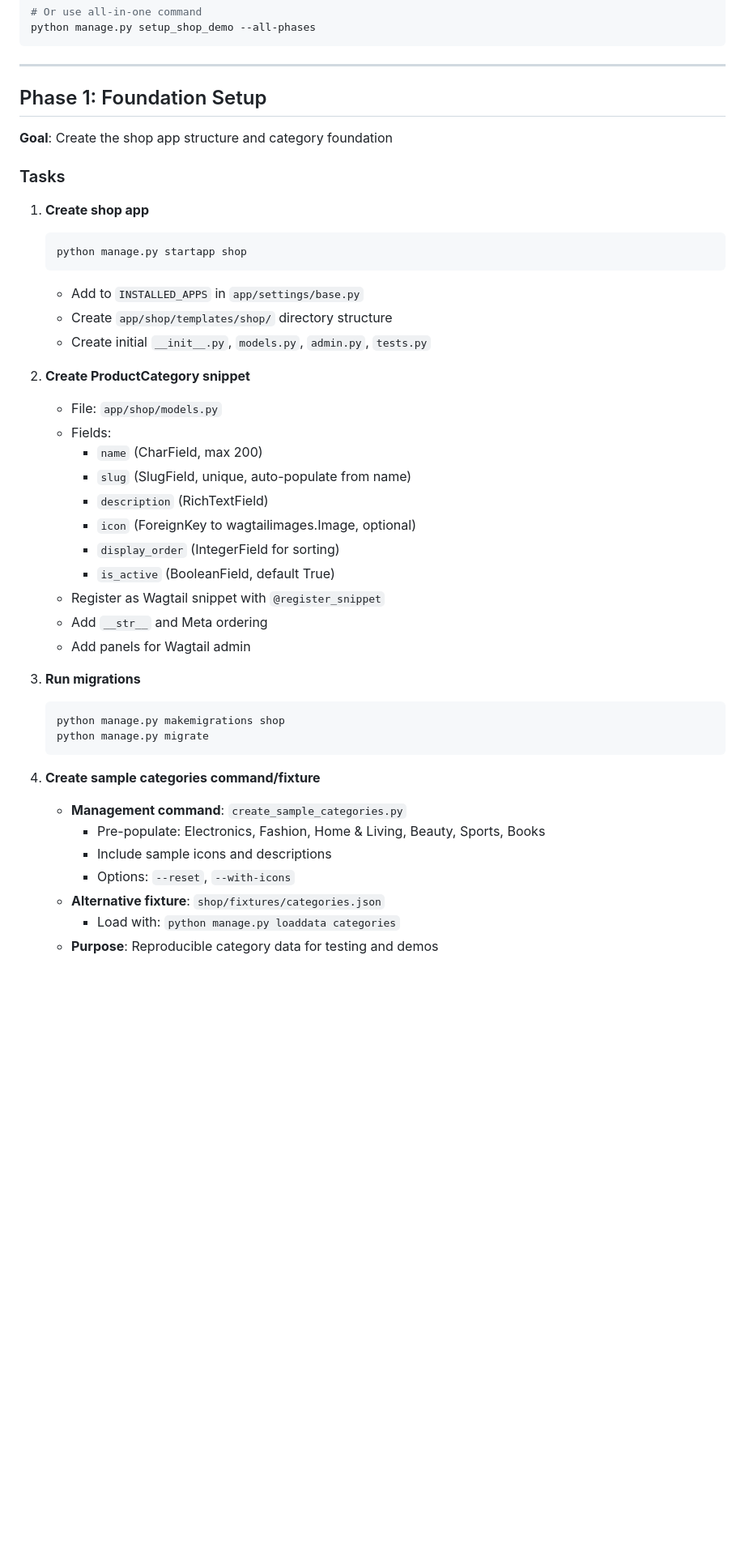
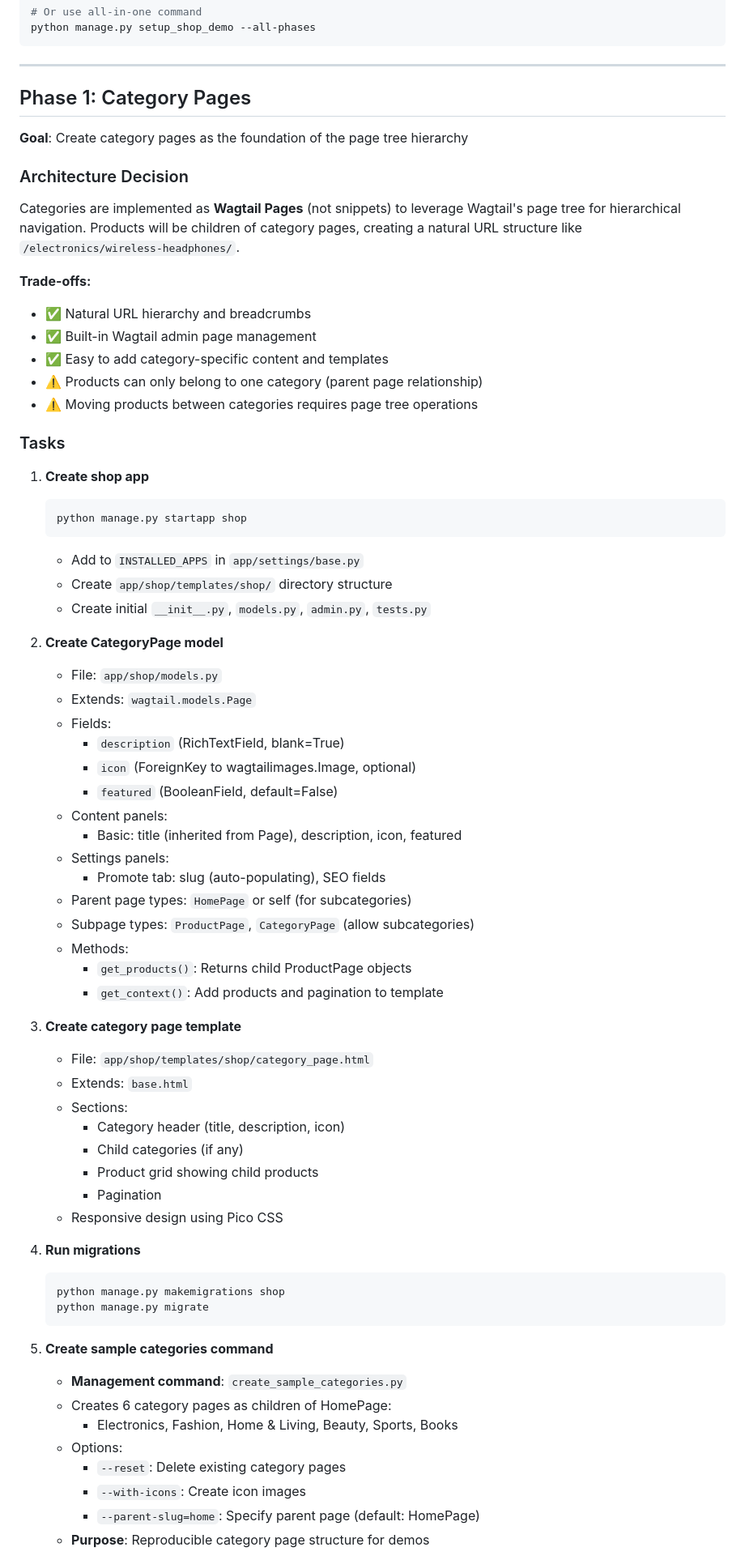
Before and after one commit to nm-examples/wagtail-shop-kit, a Markdown page: docs/e-commerce-development-plan.md, the part around one of its changes. Shown at 81% size. Drawn GitHub-style; blank space fills up the shorter version.

````diff
--- a/docs/e-commerce-development-plan.md
+++ b/docs/e-commerce-development-plan.md
@@ -76,9 +76,20 @@ python manage.py setup_shop_demo --all-phases
 
 ---
 
-## Phase 1: Foundation Setup
+## Phase 1: Category Pages
 
-**Goal**: Create the shop app structure and category foundation
+**Goal**: Create category pages as the foundation of the page tree hierarchy
+
+### Architecture Decision
+
+Categories are implemented as **Wagtail Pages** (not snippets) to leverage Wagtail's page tree for hierarchical navigation. Products will be children of category pages, creating a natural URL structure like `/electronics/wireless-headphones/`.
+
+**Trade-offs:**
+- ✅ Natural URL hierarchy and breadcrumbs
+- ✅ Built-in Wagtail admin page management
+- ✅ Easy to add category-specific content and templates
+- ⚠️ Products can only belong to one category (parent page relationship)
+- ⚠️ Moving products between categories requires page tree operations
 
 ### Tasks
 
@@ -90,31 +101,46 @@ python manage.py setup_shop_demo --all-phases
    - Create `app/shop/templates/shop/` directory structure
    - Create initial `__init__.py`, `models.py`, `admin.py`, `tests.py`
 
-2. **Create ProductCategory snippet**
+2. **Create CategoryPage model**
    - File: `app/shop/models.py`
+   - Extends: `wagtail.models.Page`
    - Fields:
-     - `name` (CharField, max 200)
-     - `slug` (SlugField, unique, auto-populate from name)
-     - `description` (RichTextField)
+     - `description` (RichTextField, blank=True)
      - `icon` (ForeignKey to wagtailimages.Image, optional)
-     - `display_order` (IntegerField for sorting)
-     - `is_active` (BooleanField, default True)
-   - Register as Wagtail snippet with `@register_snippet`
-   - Add `__str__` and Meta ordering
-   - Add panels for Wagtail admin
+     - `featured` (BooleanField, default=False)
+   - Content panels:
+     - Basic: title (inherited from Page), description, icon, featured
+   - Settings panels:
+     - Promote tab: slug (auto-populating), SEO fields
+   - Parent page types: `HomePage` or self (for subcategories)
+   - Subpage types: `ProductPage`, `CategoryPage` (allow subcategories)
+   - Methods:
+     - `get_products()`: Returns child ProductPage objects
+     - `get_context()`: Add products and pagination to template
 
-3. **Run migrations**
+3. **Create category page template**
+   - File: `app/shop/templates/shop/category_page.html`
+   - Extends: `base.html`
+   - Sections:
+     - Category header (title, description, icon)
+     - Child categories (if any)
+     - Product grid showing child products
+     - Pagination
+   - Responsive design using Pico CSS
+
+4. **Run migrations**
    ```bash
    python manage.py makemigrations shop
    python manage.py migrate
    ```
 
-4. **Create sample categories command/fixture**
+5. **Create sample categories command**
    - **Management command**: `create_sample_categories.py`
-     - Pre-populate: Electronics, Fashion, Home & Living, Beauty, Sports, Books
-     - Include sample icons and descriptions
-     - Options: `--reset`, `--with-icons`
-   - **Alternative fixture**: `shop/fixtures/categories.json`
-     - Load with: `python manage.py loaddata categories`
-   - **Purpose**: Reproducible category data for testing and demos
+   - Creates 6 category pages as children of HomePage:
+     - Electronics, Fashion, Home & Living, Beauty, Sports, Books
+   - Options:
+     - `--reset`: Delete existing category pages
+     - `--with-icons`: Create icon images
+     - `--parent-slug=home`: Specify parent page (default: HomePage)
+   - **Purpose**: Reproducible category page structure for demos
 
````
Also changed, not shown: other parts of docs/e-commerce-development-plan.md (+117 -70 lines), docs/development-progress.md (+41 -17 lines).
